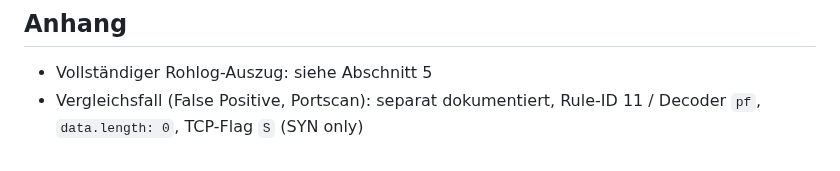
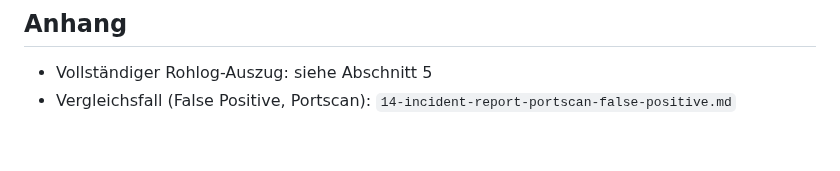
Before and after one commit to Lukasloewe-cell/it-security-homelab, a Markdown page: 13-incident-report-ssh-bruteforce.md, the part around the change. GitHub-like rendering.

```diff
--- a/13-incident-report-ssh-bruteforce.md
+++ b/13-incident-report-ssh-bruteforce.md
@@ -93,4 +93,4 @@
 
 ## Anhang
 - Vollständiger Rohlog-Auszug: siehe Abschnitt 5
-- Vergleichsfall (False Positive, Portscan): separat dokumentiert, Rule-ID 11 / Decoder `pf`, `data.length: 0`, TCP-Flag `S` (SYN only)
+- Vergleichsfall (False Positive, Portscan): `14-incident-report-portscan-false-positive.md`
```
